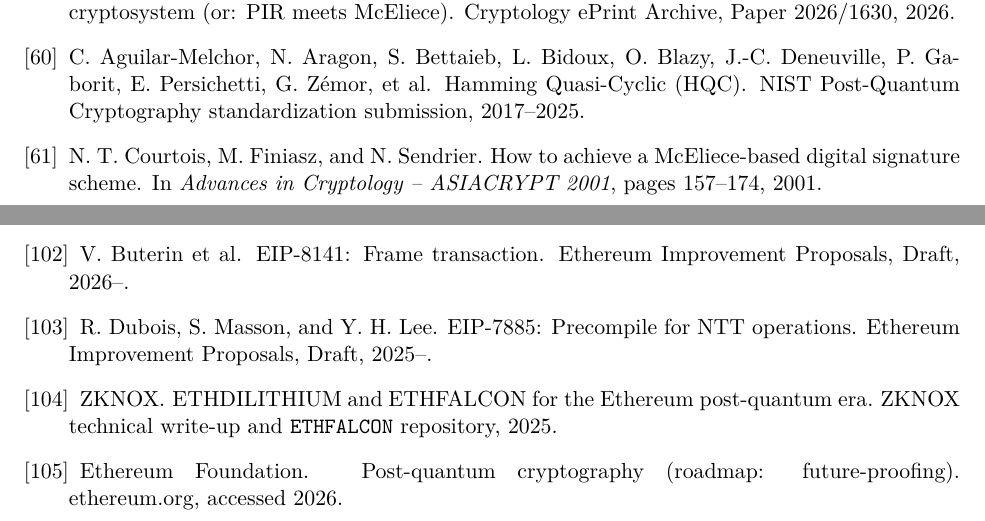
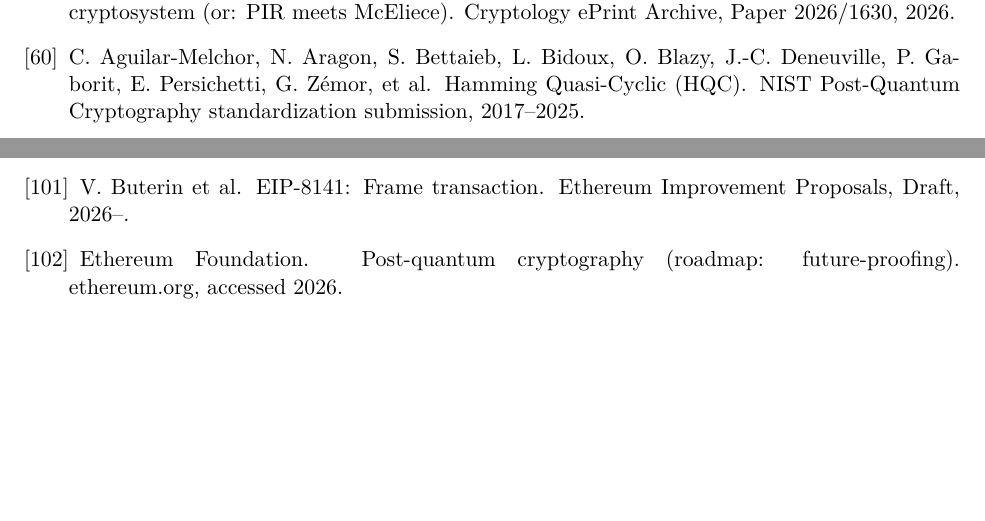
Before and after one commit to AppliedPQC/AppliedPQC, a LaTeX thesis (apqc.tex, which reads chapters/99_references.tex): two parts of pages 264 and 267 of 267, joined at a grey line, cut so that both start at the same text, the shorter picture padded with empty space. Compiled offline with pdfLaTeX.

Commit message:
Fix what a full pass over the book turned up (#30)
* Fix what a full pass over the book turned up

Five defects, found by checking the built PDF and the sources against each
other rather than by reading.

Figure 24.2 ran off the paper. The signing lane's five nodes at 20mm
separation come to about 19cm against a 16.5cm text block, so the last node
was cut by the page edge and read "signatu". Tighten the separation to 9mm
and trim one node; the lane now ends exactly at the text edge. This was the
only content in the book that left the page.

Three bibliography entries were printing with nothing citing them, and each
was a dropped citation rather than a surplus source. Chapter 1 names the
Brassard-Hoyer-Tapp algorithm and gives its 2^(m/3) bound with no credit.
The NTT chapter introduces the radix-2 butterfly without mentioning Cooley
and Tukey, whose recursion it is. And the Cosmos section cites UPGRADING.md
but not the migration documentation. Restore all three.

The RLWE chapter called Falcon "FIPS 206" flat, where every other mention
in the book qualifies it as in development -- which is the accurate state
and the one the standards snapshot commits to.

Three entries remain uncited: cfs2001, eip7885 and zknox2025. Those need
either text to attach to or removal, which is a content decision rather
than a fix.

* Drop the three bibliography entries nothing cites

cfs2001, eip7885 and zknox2025 printed in the bibliography with no text
pointing at them, and unlike the three restored in the previous commit
there is nothing in any chapter their subjects attach to: CFS signatures,
an NTT precompile, and ETHDILITHIUM/ETHFALCON are all absent from the book.
A numbered bibliography entry a reader cannot arrive at from any page is
dead weight.

Every remaining entry is cited and every citation resolves: 96 entries, no
orphans in either direction, and no section heading left without items
under it.

---------

Co-authored-by: eigmax <sd@eigen.market>

```diff
--- a/chapters/99_references.tex
+++ b/chapters/99_references.tex
@@ -274,10 +274,6 @@ Lattice-Based SNARKs}.
 \newblock Hamming Quasi-Cyclic (HQC).
 \newblock NIST Post-Quantum Cryptography standardization submission, 2017--2025.
 
-\bibitem{cfs2001} N.~T. Courtois, M.~Finiasz, and N.~Sendrier.
-\newblock How to achieve a McEliece-based digital signature scheme.
-\newblock In \emph{Advances in Cryptology -- ASIACRYPT 2001}, pages 157--174, 2001.
-
 % ---- Multivariate ----
 \bibitem{ding2006} J.~Ding, J.~E. Gower, and D.~S. Schmidt.
 \newblock \emph{Multivariate Public Key Cryptosystems}, volume~25 of \emph{Advances in Information Security}.
@@ -453,14 +449,6 @@ Specification: \emph{draft-connolly-cfrg-xwing-kem}, IETF.
 \newblock EIP-8141: Frame transaction.
 \newblock Ethereum Improvement Proposals, Draft, 2026--.
 
-\bibitem{eip7885} R.~Dubois, S.~Masson, and Y.~H. Lee.
-\newblock EIP-7885: Precompile for NTT operations.
-\newblock Ethereum Improvement Proposals, Draft, 2025--.
-
-\bibitem{zknox2025} ZKNOX.
-\newblock ETHDILITHIUM and ETHFALCON for the Ethereum post-quantum era.
-\newblock ZKNOX technical write-up and \texttt{ETHFALCON} repository, 2025.
-
 \bibitem{ethpqroadmap} Ethereum Foundation.
 \newblock Post-quantum cryptography (roadmap: future-proofing).
 \newblock ethereum.org, accessed 2026.
```
Also changed, not shown: chapters/00_quantum_threat.tex (+1 -1 lines), chapters/09_rlwe.tex (+1 -1 lines), chapters/12_ntt.tex (+1 -1 lines), chapters/25_blockchains.tex (+1 -1 lines), chapters/26_multivariate.tex (+2 -2 lines).
